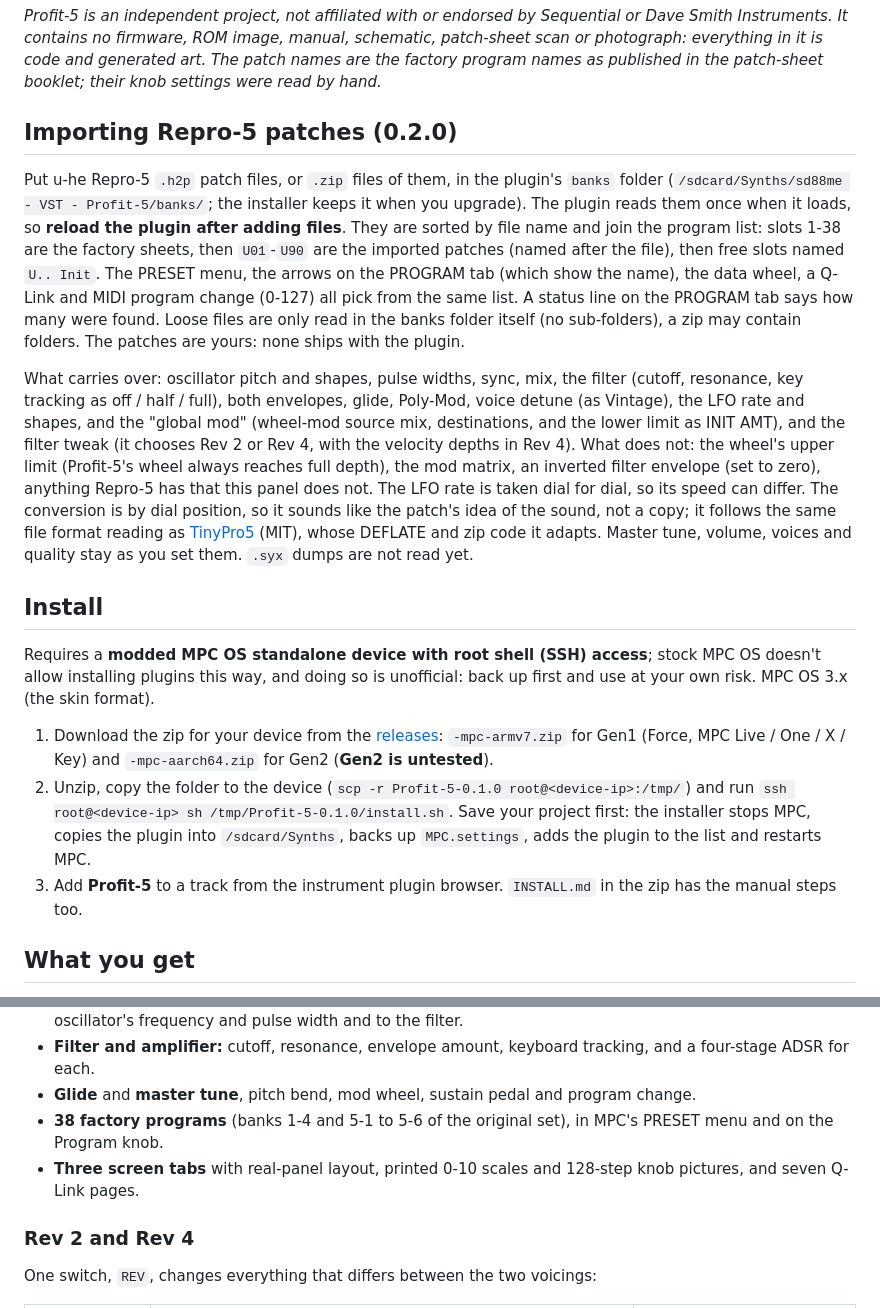
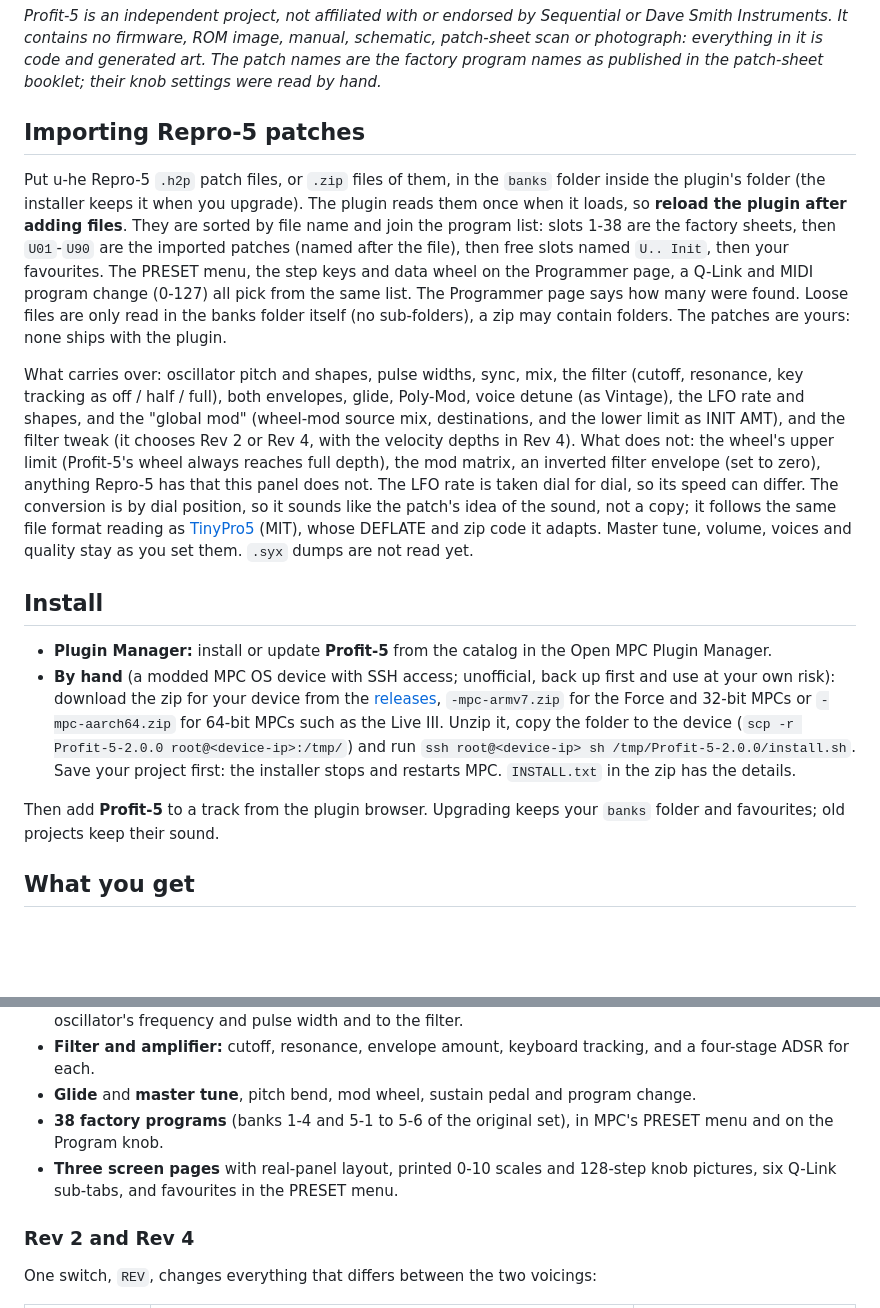
Before and after one commit to sd88me/mpc-vst-profit5, a Markdown page: README.md, 2 parts joined by grey strips. GitHub-like rendering; blank space fills up the shorter version.

```diff
--- a/README.md
+++ b/README.md
@@ -17,12 +31,12 @@ laws are still measured guesses (see "What is measured, and what isn't"). Expect
 ROM image, manual, schematic, patch-sheet scan or photograph: everything in it is code and generated art. The patch names are the factory
 program names as published in the patch-sheet booklet; their knob settings were read by hand.*
 
-## Importing Repro-5 patches (0.2.0)
-Put u-he Repro-5 `.h2p` patch files, or `.zip` files of them, in the plugin's `banks` folder (`/sdcard/Synths/sd88me - VST - Profit-5/banks/`;
-the installer keeps it when you upgrade). The plugin reads them once when it loads, so **reload the plugin after adding files**. They are sorted
+## Importing Repro-5 patches
+Put u-he Repro-5 `.h2p` patch files, or `.zip` files of them, in the `banks` folder inside the plugin's folder (the installer keeps it when you
+upgrade). The plugin reads them once when it loads, so **reload the plugin after adding files**. They are sorted
 by file name and join the program list: slots 1-38 are the factory sheets, then `U01`-`U90` are the imported patches (named after the file), then
-free slots named `U.. Init`. The PRESET menu, the arrows on the PROGRAM tab (which show the name), the data wheel, a Q-Link and MIDI program change
-(0-127) all pick from the same list. A status line on the PROGRAM tab says how many were found. Loose files are only read in the banks folder
+free slots named `U.. Init`, then your favourites. The PRESET menu, the step keys and data wheel on the Programmer page, a Q-Link and MIDI program change
+(0-127) all pick from the same list. The Programmer page says how many were found. Loose files are only read in the banks folder
 itself (no sub-folders), a zip may contain folders. The patches are yours: none ships with the plugin.
 
 What carries over: oscillator pitch and shapes, pulse widths, sync, mix, the filter (cutoff, resonance, key tracking as off / half / full),
@@ -36,14 +50,13 @@ and quality stay as you set them. `.syx` dumps are not read yet.
 
 ## Install
 
-Requires a **modded MPC OS standalone device with root shell (SSH) access**; stock MPC OS doesn't allow installing plugins this way, and doing so is
-unofficial: back up first and use at your own risk. MPC OS 3.x (the skin format).
+- **Plugin Manager:** install or update **Profit-5** from the catalog in the Open MPC Plugin Manager.
+- **By hand** (a modded MPC OS device with SSH access; unofficial, back up first and use at your own risk): download the zip for your device from the
+  [releases](https://github.com/sd88me/mpc-vst-profit5/releases), `-mpc-armv7.zip` for the Force and 32-bit MPCs or `-mpc-aarch64.zip` for 64-bit MPCs
+  such as the Live III. Unzip it, copy the folder to the device (`scp -r Profit-5-2.0.0 root@<device-ip>:/tmp/`) and run
+  `ssh root@<device-ip> sh /tmp/Profit-5-2.0.0/install.sh`. Save your project first: the installer stops and restarts MPC. `INSTALL.txt` in the zip has the details.
 
-1. Download the zip for your device from the [releases](https://github.com/sd88me/mpc-vst-profit5/releases): `-mpc-armv7.zip` for Gen1
-   (Force, MPC Live / One / X / Key) and `-mpc-aarch64.zip` for Gen2 (**Gen2 is untested**).
-2. Unzip, copy the folder to the device (`scp -r Profit-5-0.1.0 root@<device-ip>:/tmp/`) and run `ssh root@<device-ip> sh /tmp/Profit-5-0.1.0/install.sh`.
-   Save your project first: the installer stops MPC, copies the plugin into `/sdcard/Synths`, backs up `MPC.settings`, adds the plugin to the list and restarts MPC.
-3. Add **Profit-5** to a track from the instrument plugin browser. `INSTALL.md` in the zip has the manual steps too.
+Then add **Profit-5** to a track from the plugin browser. Upgrading keeps your `banks` folder and favourites; old projects keep their sound.
 
 ## What you get
 
@@ -56,7 +69,7 @@ unofficial: back up first and use at your own risk. MPC OS 3.x (the skin format)
 - **Filter and amplifier:** cutoff, resonance, envelope amount, keyboard tracking, and a four-stage ADSR for each.
 - **Glide** and **master tune**, pitch bend, mod wheel, sustain pedal and program change.
 - **38 factory programs** (banks 1-4 and 5-1 to 5-6 of the original set), in MPC's PRESET menu and on the Program knob.
-- **Three screen tabs** with real-panel layout, printed 0-10 scales and 128-step knob pictures, and seven Q-Link pages.
+- **Three screen pages** with real-panel layout, printed 0-10 scales and 128-step knob pictures, six Q-Link sub-tabs, and favourites in the PRESET menu.
 
 ### Rev 2 and Rev 4
 
```
Also changed, not shown: other parts of README.md (+30 -12 lines), docs/release-notes-2.0.0.md (added, +21 -0 lines), docs/img/screenshot-filter.png (added), docs/img/screenshot-keyboard.png (added), docs/img/screenshot-osc.png, docs/img/screenshot-program.png (added), 3 other files.
